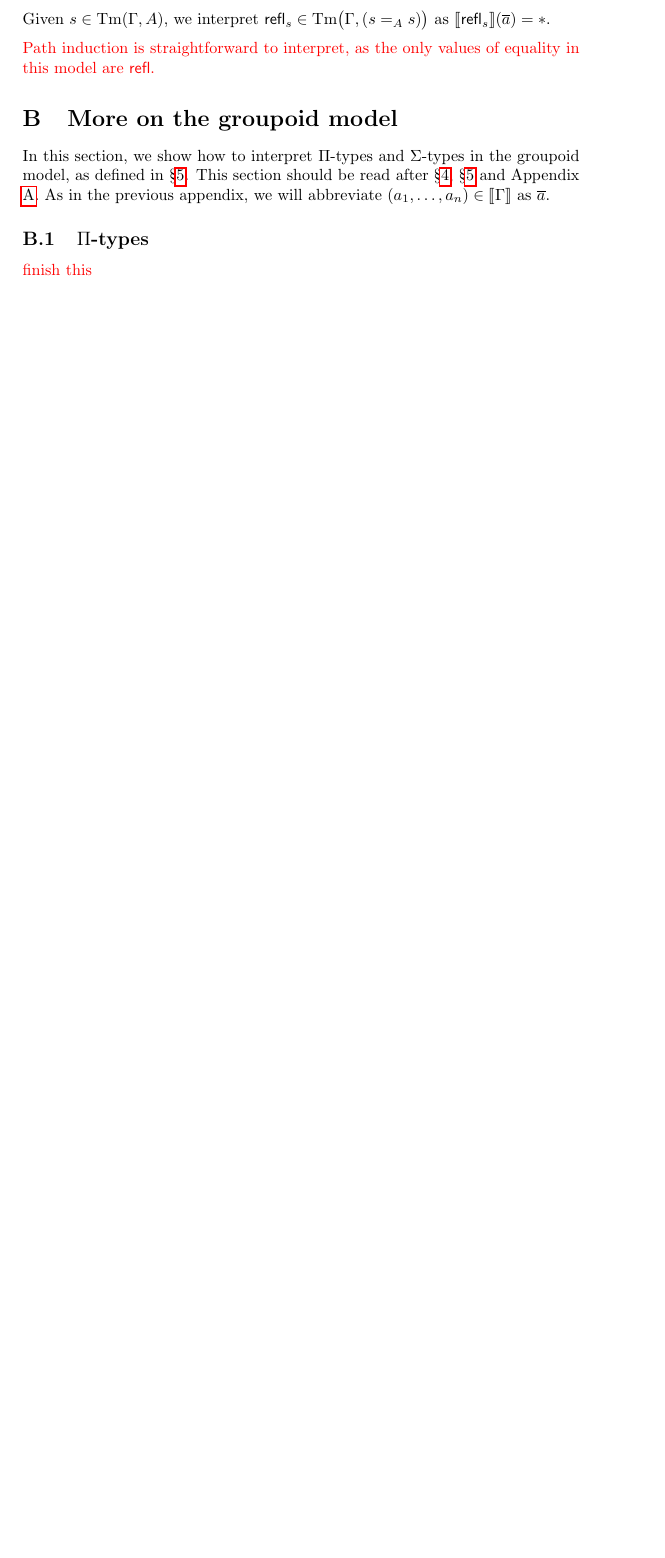
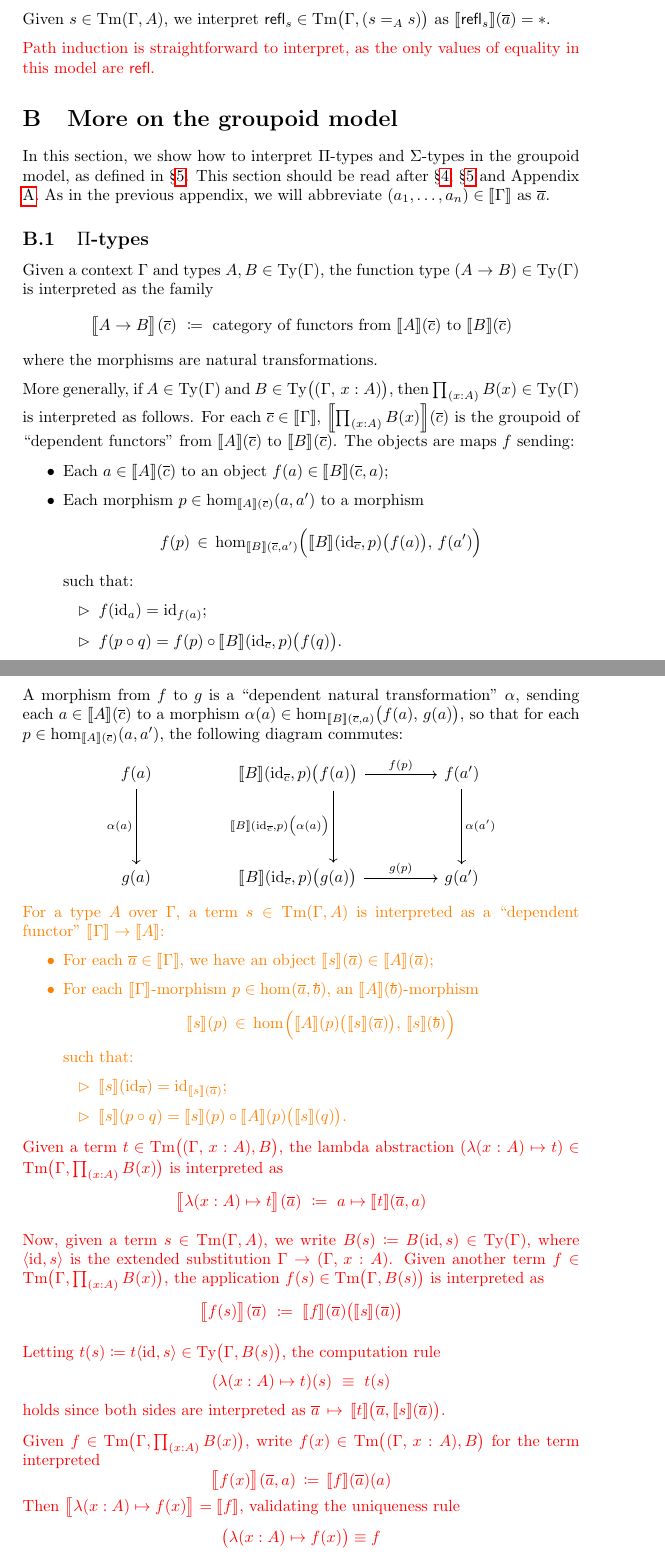
Before and after one commit to barrettj12/cwfs-report, a LaTeX document (main.tex): part of page 16 of 17 before the commit and two parts of pages 16 and 17 of 19 after it, the two joined at a grey line, cut so that both start at the same text, the shorter picture padded with empty space. Compiled offline with pdfLaTeX.

Commit message:
Updates from Overleaf

```diff
--- a/main.tex
+++ b/main.tex
@@ -713,7 +713,62 @@ In this section, we show how to interpret $\Pi$-types and $\Sigma$-types in the
 \subsection{\texorpdfstring{$\Pi$}{Pi}-types}
 \label{sec:gpd-pi}
 
-{\color{red} finish this}
+Given a context $\Gamma$ and types $A, B \in \Ty(\Gamma)$, the function type $(A \to B) \in \Ty(\Gamma)$ is interpreted as the family
+$$\int{\big.A \to B}(\tup{c})\ \defeq\ \text{category of functors from }\int{A}(\tup{c}) \text{ to } \int{B}(\tup{c})$$
+where the morphisms are natural transformations.
+
+More generally, if $A \in \Ty(\Gamma)$ and $B \in \Ty \big( (\Gamma,\, x:A) \big)$, then $\Pii{(x:A)}{B(x)} \in \Ty(\Gamma)$ is interpreted as follows. For each $\tup{c} \in \int{\Gamma}$, $\int{\Pii{(x:A)}{B(x)}}(\tup{c})$ is the groupoid of ``dependent functors'' from $\int{A}(\tup{c})$ to $\int{B}(\tup{c})$. The objects are maps $f$ sending:
+\begin{itemize}
+    \item Each $a \in \int{A}(\tup{c})$ to an object $f(a) \in \int{B}(\tup{c},a)$;
+
+    \item Each morphism $p \in \hom[\int{A}(\tup{c})]{a}{a'}$ to a morphism $$f(p)\, \in\, \hom[\int{B}(\tup{c},a')]{\Big.\int{B}(\id_{\tup{c}},p) \big( f(a) \big)}{\,f(a')}$$
+    such that:
+    \begin{itemize}
+        \item $f(\id_a) = \id_{f(a)}$;
+
+        \item $f(p \circ q) = f(p) \circ \int{B}(\id_{\tup{c}},p) \big( f(q) \big)$.
+    \end{itemize}
+\end{itemize}
+
+A morphism from $f$ to $g$ is a ``dependent natural transformation'' $\alpha$, sending each $a \in \int{A}(\tup{c})$ to a morphism $\alpha(a) \in \hom[\int{B}(\tup{c},a)]{\big.f(a)}{\, g(a)}$, so that for each $p \in \hom[\int{A}(\tup{c})]{a}{a'}$, the following diagram commutes:
+\begin{center}
+\begin{tikzcd}[row sep=4.5em, column sep=4.5em]
+    f(a)  \arrow[swap]{d}{\alpha(a)}  &    \int{B}(\id_{\tup{c}},p) \big( f(a) \big)  \arrow[swap,shift left=2.2em]{d}{\int{B}(\id_{\tup{c}},p) \big( \alpha(a) \big)}  \arrow{r}{f(p)}  &   f(a')  \arrow{d}{\alpha(a')} \\
+    g(a)                        &    \int{B}(\id_{\tup{c}},p) \big( g(a) \big)                                                             \arrow{r}{g(p)}  &   g(a')
+\end{tikzcd}
+\end{center}
+
+
+{\color{orange}
+For a type $A$ over $\Gamma$, a term $s \in \Tm(\Gamma,A)$ is interpreted as a ``dependent functor'' $\int{\Gamma} \to \int{A}$:
+\begin{itemize}
+    \item For each $\tup{a} \in \int{\Gamma}$, we have an object $\int{s}(\tup{a}) \in \int{A}(\tup{a})$;
+
+    \item For each $\int{\Gamma}$-morphism $p \in \hom{\tup{a}}{\tup{b}}$, an $\int{A}(\tup{b})$-morphism $$\int{s}(p)\, \in\, \hom{\Big.\int{A}(p) \big( \int{s}(\tup{a}) \big)}{\,\int{s}(\tup{b})}$$
+    such that:
+    \begin{itemize}
+        \item $\int{s}(\id_{\tup{a}}) = \id_{\int{s}(\tup{a})}$;
+
+        \item $\int{s}(p \circ q) = \int{s}(p) \circ \int{A}(p) \big( \int{s}(q) \big)$.
+    \end{itemize}
+\end{itemize}
+}
+
+
+{\color{red}
+Given a term $t \in \Tm \big( (\Gamma,\, x:A), B \big)$, the lambda abstraction $(\lam{(x:A)}{t}) \in \Tm\big( \Gamma, \Pii{(x:A)}{B(x)} \big)$ is interpreted as
+$$\int{\big.\lam{(x:A)}{t}}\n(\tup{a})\ \defeq\ a %\in \int{A}\n(\tup{a})
+\mapsto \int{t}\n(\tup{a},a)$$
+
+Now, given a term $s \in \Tm(\Gamma, A)$, we write $B(s) \defeq \substType{(\id,s)}{B} \in \Ty(\Gamma)$, where $\extsub{\id}{s}$ is the extended substitution $\Gamma \to (\Gamma,\, x:A)$. Given another term $f \in \Tm\big( \Gamma, \Pii{(x:A)}{B(x)} \big)$, the application $f(s) \in \Tm\big(\Gamma,B(s) \big)$ is interpreted as
+$$\int{\big.f(s)
+}\n(\tup{a})\ \defeq\ \int{f}\n(\tup{a}) \big( \int{s}\n(\tup{a}) \big)$$
+
+Letting $t(s) \defeq \substTerm{\extsub{\id}{s}}{t} \in \Ty\big(\Gamma,B(s)\big)$, the computation rule $$(\lam{(x:A)}{t})(s)\ \equiv\ t(s)$$ holds since both sides are interpreted as $\tup{a}\, \mapsto\, \int{t}\n\big(\tup{a}, \int{s}\n(\tup{a}) \big)$.
+
+Given $f \in \Tm\big( \Gamma, \Pii{(x:A)}{B(x)} \big)$, write $f(x) \in \Tm \big( (\Gamma,\, x:A), B \big)$ for the term interpreted $$\int{\big.f(x)}\n(\tup{a},a)\, \defeq\, \int{f}\n(\tup{a})(a)$$
+Then $\int{\big.\lam{(x:A)}{f(x)}} = \int{f}$, validating the uniqueness rule $$\big( \lam{(x:A)}{f(x)} \big) \equiv f$$
+}
 
 
 \subsection{\texorpdfstring{$\Sigma$}{Sigma}-types}
```
